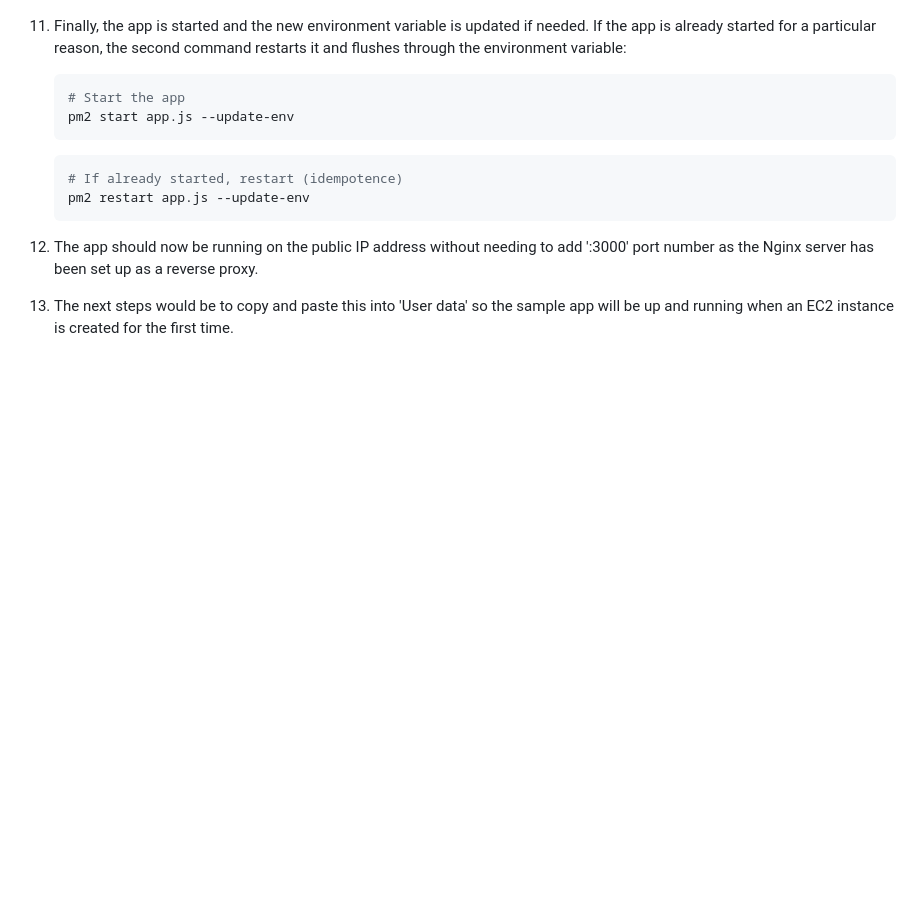
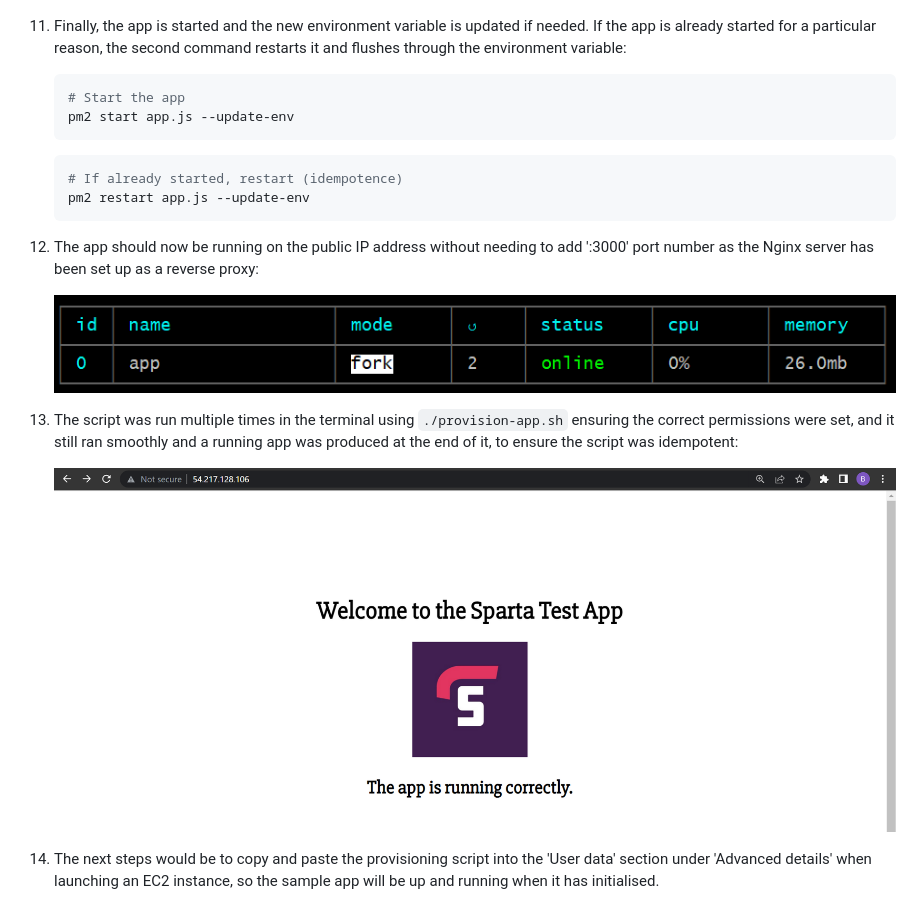
Before and after one commit to bradley-woods/tech230-aws, a Markdown page: aws-ec2-automation.md, the part around the change printed below. Rendered like a GitHub page; pictures changed too: images/node-running.png (added); blank space fills up the shorter version.

````diff
--- a/aws-ec2-automation.md
+++ b/aws-ec2-automation.md
@@ -198,6 +121,12 @@ pm2 restart app.js --update-env
     pm2 restart app.js --update-env
     ```
 
-12. The app should now be running on the public IP address without needing to add ':3000' port number as the Nginx server has been set up as a reverse proxy.
+12. The app should now be running on the public IP address without needing to add ':3000' port number as the Nginx server has been set up as a reverse proxy:
 
-13. The next steps would be to copy and paste this into 'User data' so the sample app will be up and running when an EC2 instance is created for the first time.
+    ![Node app running](images/node-running.png)
+
+13. The script was run multiple times in the terminal using `./provision-app.sh` ensuring the correct permissions were set, and it still ran smoothly and a running app was produced at the end of it, to ensure the script was idempotent:
+
+    ![Sample app running in browser](images/aws-app-page.png)
+
+14. The next steps would be to copy and paste the provisioning script into the 'User data' section under 'Advanced details' when launching an EC2 instance, so the sample app will be up and running when it has initialised.
````
Also changed, not shown: other parts of aws-ec2-automation.md (+3 -80 lines), 1 other file.
